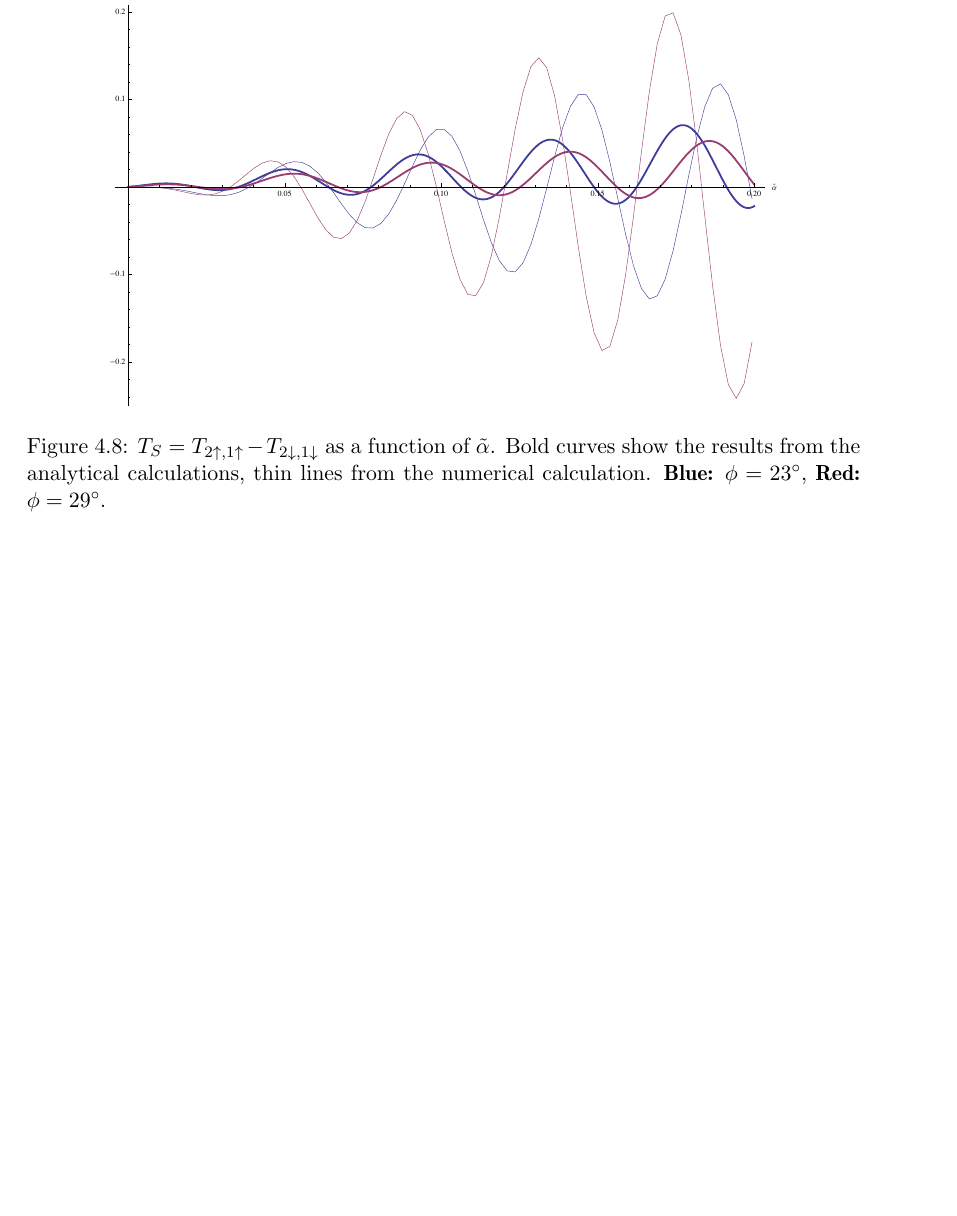
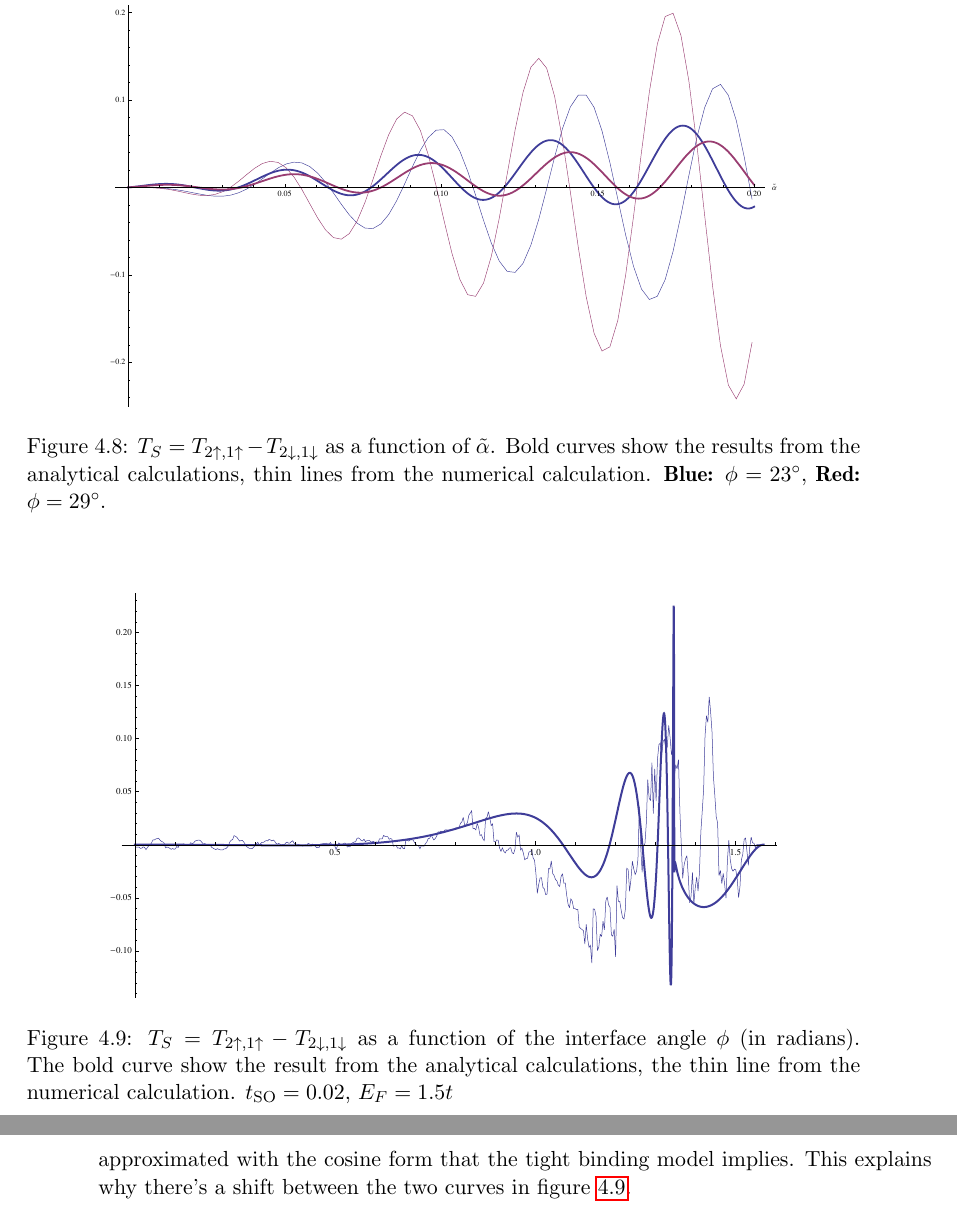
Before and after one commit to moritz/spinoptics, a LaTeX thesis (tex/thesis.tex, which reads tex/numerics.tex): part of page 31 of 34 before the commit and two parts of pages 31 and 32 of 34 after it, the two joined at a grey line, cut so that both start at the same text, the shorter picture padded with empty space. Compiled offline with pdfLaTeX.

Commit message:
[tex] start to explain curve over phi

```diff
--- a/tex/numerics.tex
+++ b/tex/numerics.tex
@@ -372,3 +372,11 @@ the density of states in two dimensions.
     }
     \label{fig:a-n-matching-alpha}
 \end{figure}
+\begin{figure}
+    \begin{center}
+        \includegraphics[width=0.8\textwidth]{comparison-over-phi.pdf}
+    \end{center}
+    \caption{$T_S = T_{2\uparrow,1\uparrow} - T_{2\downarrow,1\downarrow}$ as
+        a function of the interface angle $\phi$ (in radians). The bold curve
+            show the result from the analytical calculations, the thin line
+            from the numerical calculation. $\tso = 0.02$, $E_F = 1.5t$
@@ -381,2 +402,6 @@ period and the amplitude start to disagree.
+wave vectors, where the parabolic band can be well approximated with the
+cosine form that the tight binding model implies. This explains why there's a
+shift between the two curves in figure \ref{fig:a-n-matching-phi}.
+
 
 % vim: ts=4 sw=4 expandtab spell spelllang=en_us tw=78
```
Also changed, not shown: tex/comparison-over-phi.pdf (added), tex/numerics.tex (13 more changed lines).
